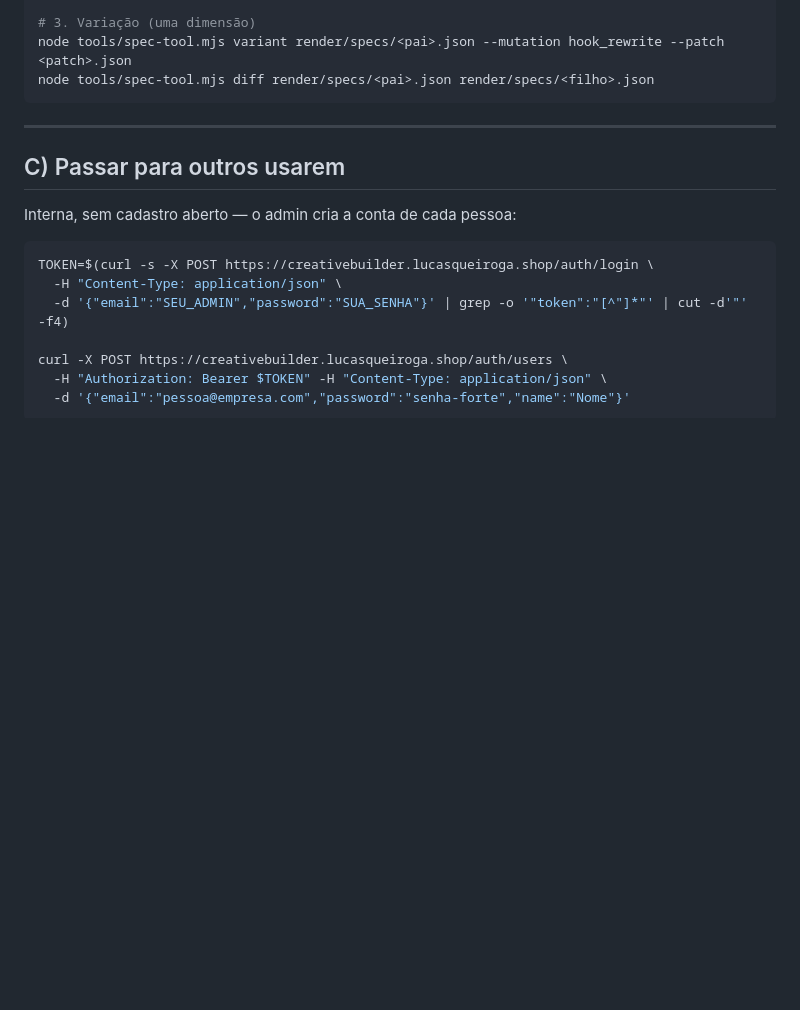
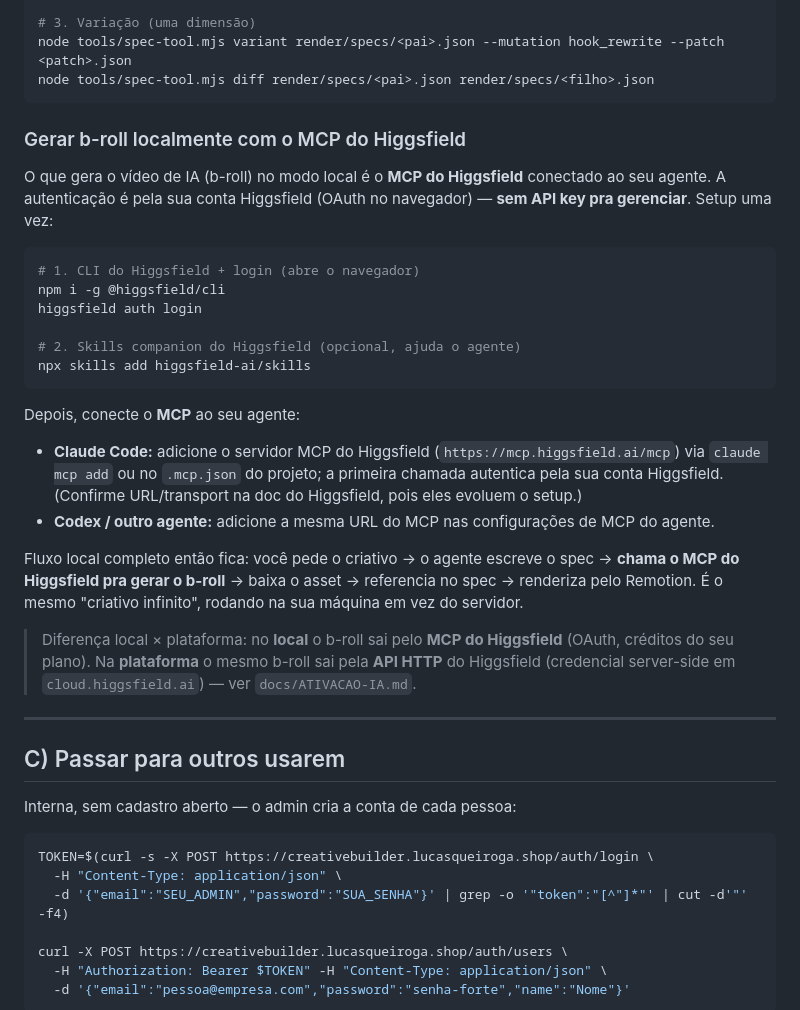
Before and after one commit to Virex-Tech/CreativeBuilder, a Markdown page: docs/COMO-USAR.md, the part around the change. Rendered like a GitHub page; blank space fills up the shorter version.

````diff
--- a/docs/COMO-USAR.md
+++ b/docs/COMO-USAR.md
@@ -89,6 +89,36 @@ node tools/spec-tool.mjs variant render/specs/<pai>.json --mutation hook_rewrite
 node tools/spec-tool.mjs diff render/specs/<pai>.json render/specs/<filho>.json
 ```
 
+### Gerar b-roll localmente com o MCP do Higgsfield
+
+O que gera o vídeo de IA (b-roll) no modo local é o **MCP do Higgsfield** conectado ao seu
+agente. A autenticação é pela sua conta Higgsfield (OAuth no navegador) — **sem API key pra
+gerenciar**. Setup uma vez:
+
+```bash
+# 1. CLI do Higgsfield + login (abre o navegador)
+npm i -g @higgsfield/cli
+higgsfield auth login
+
+# 2. Skills companion do Higgsfield (opcional, ajuda o agente)
+npx skills add higgsfield-ai/skills
+```
+
+Depois, conecte o **MCP** ao seu agente:
+
+- **Claude Code:** adicione o servidor MCP do Higgsfield (`https://mcp.higgsfield.ai/mcp`)
+  via `claude mcp add` ou no `.mcp.json` do projeto; a primeira chamada autentica pela sua
+  conta Higgsfield. (Confirme URL/transport na doc do Higgsfield, pois eles evoluem o setup.)
+- **Codex / outro agente:** adicione a mesma URL do MCP nas configurações de MCP do agente.
+
+Fluxo local completo então fica: você pede o criativo → o agente escreve o spec → **chama o
+MCP do Higgsfield pra gerar o b-roll** → baixa o asset → referencia no spec → renderiza pelo
+Remotion. É o mesmo "criativo infinito", rodando na sua máquina em vez do servidor.
+
+> Diferença local × plataforma: no **local** o b-roll sai pelo **MCP do Higgsfield** (OAuth,
+> créditos do seu plano). Na **plataforma** o mesmo b-roll sai pela **API HTTP** do Higgsfield
+> (credencial server-side em `cloud.higgsfield.ai`) — ver `docs/ATIVACAO-IA.md`.
+
 ---
 
 ## C) Passar para outros usarem
````
Also changed, not shown: AGENTS.md (+13 -4 lines), docs/ATIVACAO-IA.md (added, +55 -0 lines).
